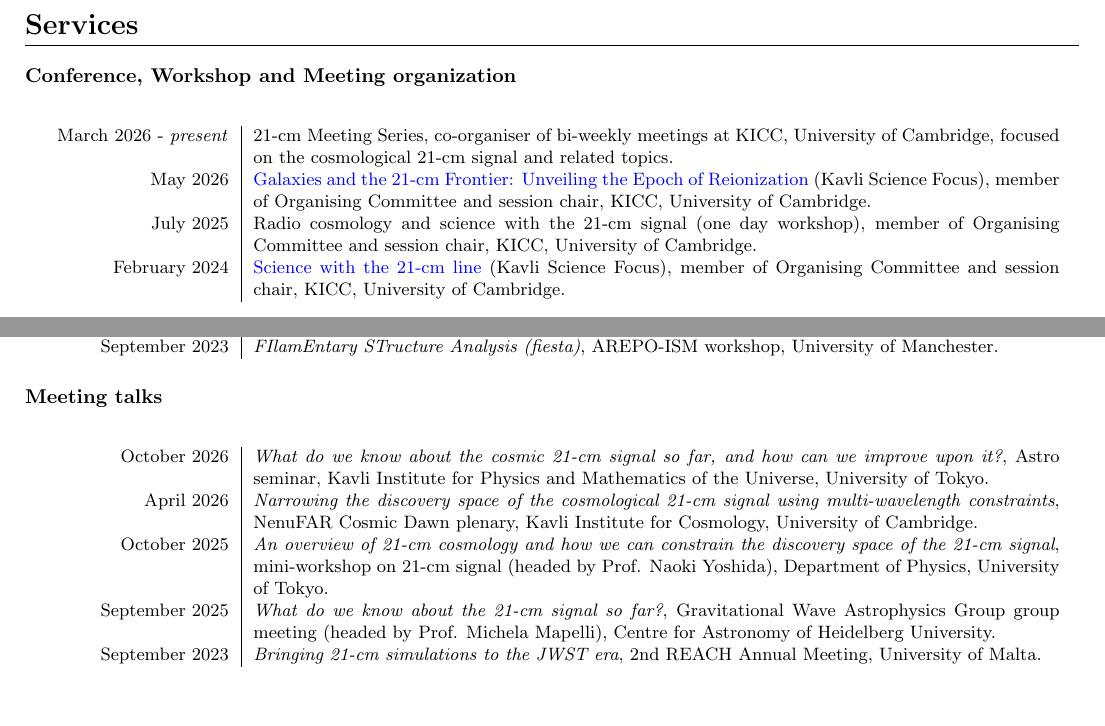
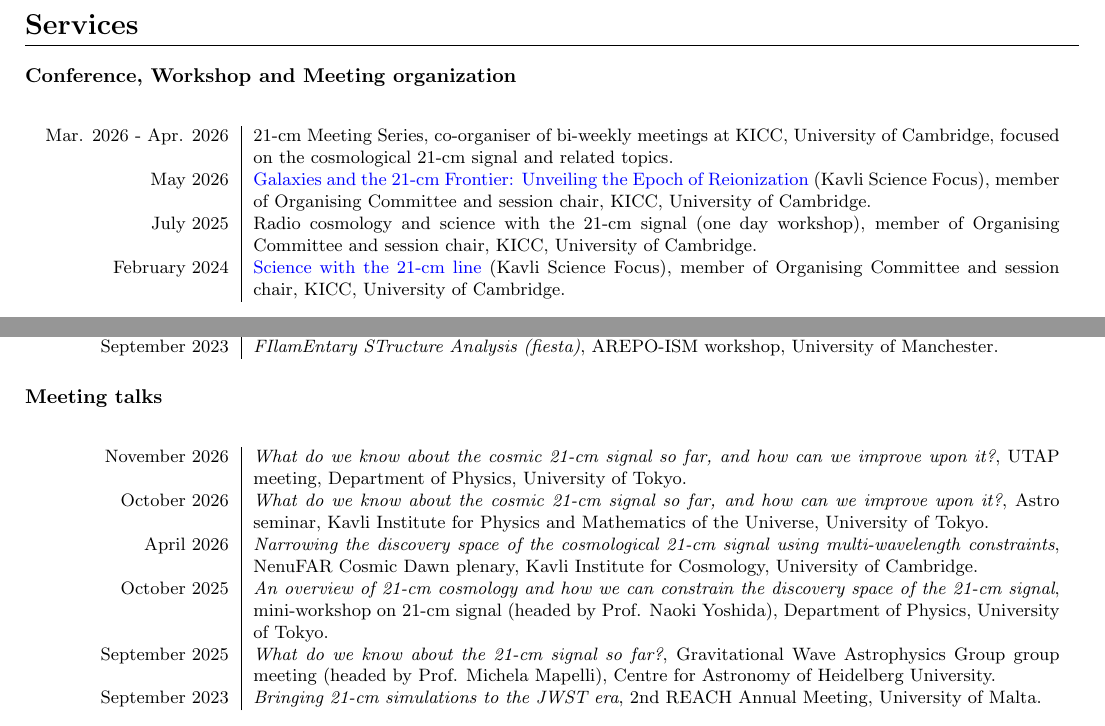
Before and after one commit to JitenDhandha/CV, a LaTeX CV (CV.tex): two parts of pages 2 and 3 of 5, joined at a grey line, cut so that both start at the same text, the shorter picture padded with empty space. Compiled offline with pdfLaTeX.

Commit message:
add UTAP talk

```diff
--- a/CV.tex
+++ b/CV.tex
@@ -9,7 +9,7 @@
 \usepackage{array} % for defining new column types
 \usepackage{fontawesome} % for icons
 \usepackage{comment} % for commenting out sections
-\usepackage{titlesec} % for custom section titles
+\usepackage[nobottomtitles*]{titlesec} % for custom section titles, and moving the titles near the bottom to next page
 \usepackage{needspace} % for non-breaking titles and their content
 \usepackage{longtable} % for long tables that span multiple pages
 \usepackage{siunitx} % for SI units
@@ -20,7 +20,10 @@
 
 % Custom section titles
 \titleformat{\section}{\Large\bfseries}{\thesection}{}{}[{\titlerule[0.5pt]}]
-\titleformat{\subsection}{\normalsize\bfseries}{\thesection}{}{}
+\titleformat{\subsection}{\normalsize\bfseries}{\thesubsection}{}{}
+
+% How close to the page bottom counts as "too close"
+\renewcommand{\bottomtitlespace}{0.15\textheight}
 
 \begin{document}
 
@@ -120,7 +123,7 @@ My research focuses on the study of the early Universe, spanning the \textbf{Dar
 
 \begin{longtable}{L!{\vrule}R}
 
-  March 2026 - \textit{present} & 21-cm Meeting Series, co-organiser of bi-weekly meetings at KICC, University of Cambridge, focused on the cosmological 21-cm signal and related topics. \\
+  Mar. 2026 - Apr. 2026 & 21-cm Meeting Series, co-organiser of bi-weekly meetings at KICC, University of Cambridge, focused on the cosmological 21-cm signal and related topics. \\
 
   May 2026 & \href{https://www.kicc.cam.ac.uk/events/kavli-science-themed-meetings/galaxies-and-21-cm-frontier}{Galaxies and the 21-cm Frontier: Unveiling the Epoch of Reionization} (Kavli Science Focus), member of Organising Committee and session chair, KICC, University of Cambridge. \\
 
@@ -205,6 +208,8 @@ My research focuses on the study of the early Universe, spanning the \textbf{Dar
 
 \subsection*{Meeting talks}
 \begin{longtable}{L!{\vrule}R}
+
+    November 2026 & \textit{What do we know about the cosmic 21-cm signal so far, and how can we improve upon it?}, UTAP meeting, Department of Physics, University of Tokyo. \\
 
     October 2026 & \textit{What do we know about the cosmic 21-cm signal so far, and how can we improve upon it?}, Astro seminar, Kavli Institute for Physics and Mathematics of the Universe, University of Tokyo. \\
 
```
Also changed, not shown: CV.pdf.
